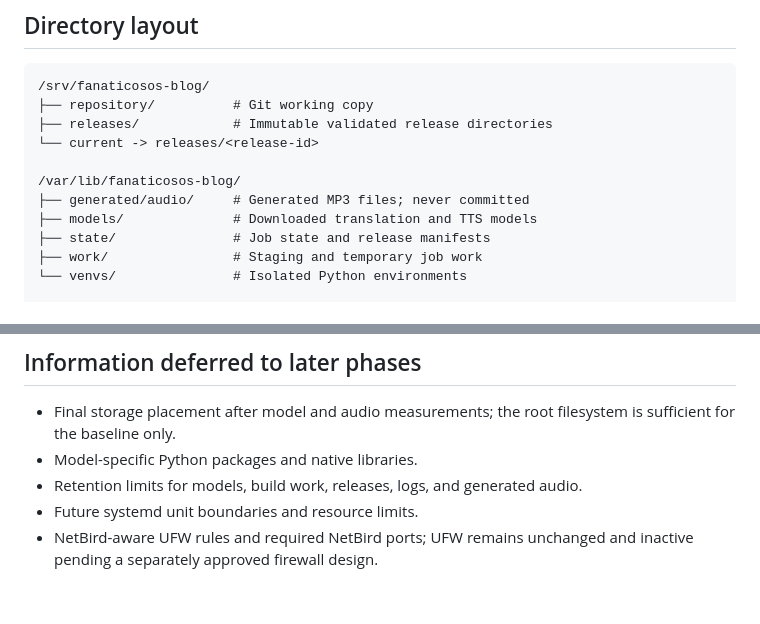
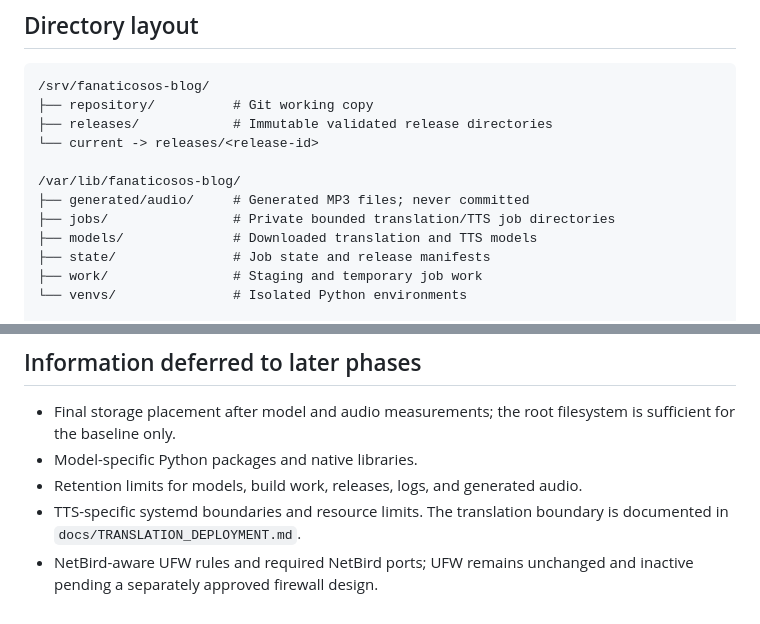
Before and after one commit to fanaticosos/fanaticosos-web, a Markdown page: docs/PAPABEAR_BASELINE.md, 2 parts joined by grey strips. GitHub-like rendering.

Commit message:
docs: record verified translation deployment

```diff
--- a/docs/PAPABEAR_BASELINE.md
+++ b/docs/PAPABEAR_BASELINE.md
@@ -103,6 +103,7 @@ Interactive maintenance will be performed by `sysadmin` through narrowly scoped
 
 /var/lib/fanaticosos-blog/
 ├── generated/audio/     # Generated MP3 files; never committed
+├── jobs/                # Private bounded translation/TTS job directories
 ├── models/              # Downloaded translation and TTS models
 ├── state/               # Job state and release manifests
 ├── work/                # Staging and temporary job work
@@ -180,5 +181,5 @@ Logging will use the system journal initially. A separate `/var/log` tree will b
 - Final storage placement after model and audio measurements; the root filesystem is sufficient for the baseline only.
 - Model-specific Python packages and native libraries.
 - Retention limits for models, build work, releases, logs, and generated audio.
-- Future systemd unit boundaries and resource limits.
+- TTS-specific systemd boundaries and resource limits. The translation boundary is documented in `docs/TRANSLATION_DEPLOYMENT.md`.
 - NetBird-aware UFW rules and required NetBird ports; UFW remains unchanged and inactive pending a separately approved firewall design.
```
Also changed, not shown: docs/IMPLEMENTATION_PLAN.md (+2 -0 lines), docs/TRANSLATION_DEPLOYMENT.md (added, +92 -0 lines).
